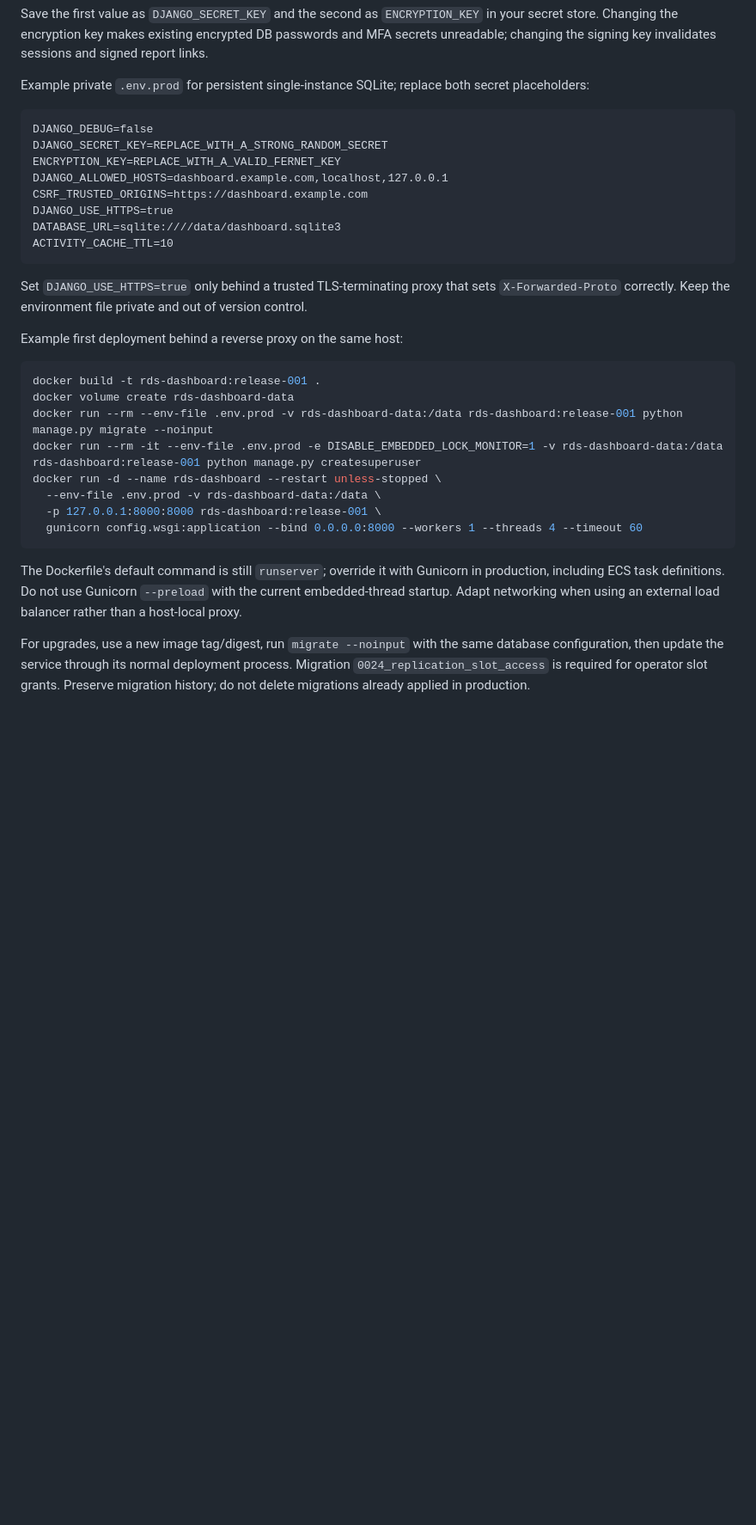
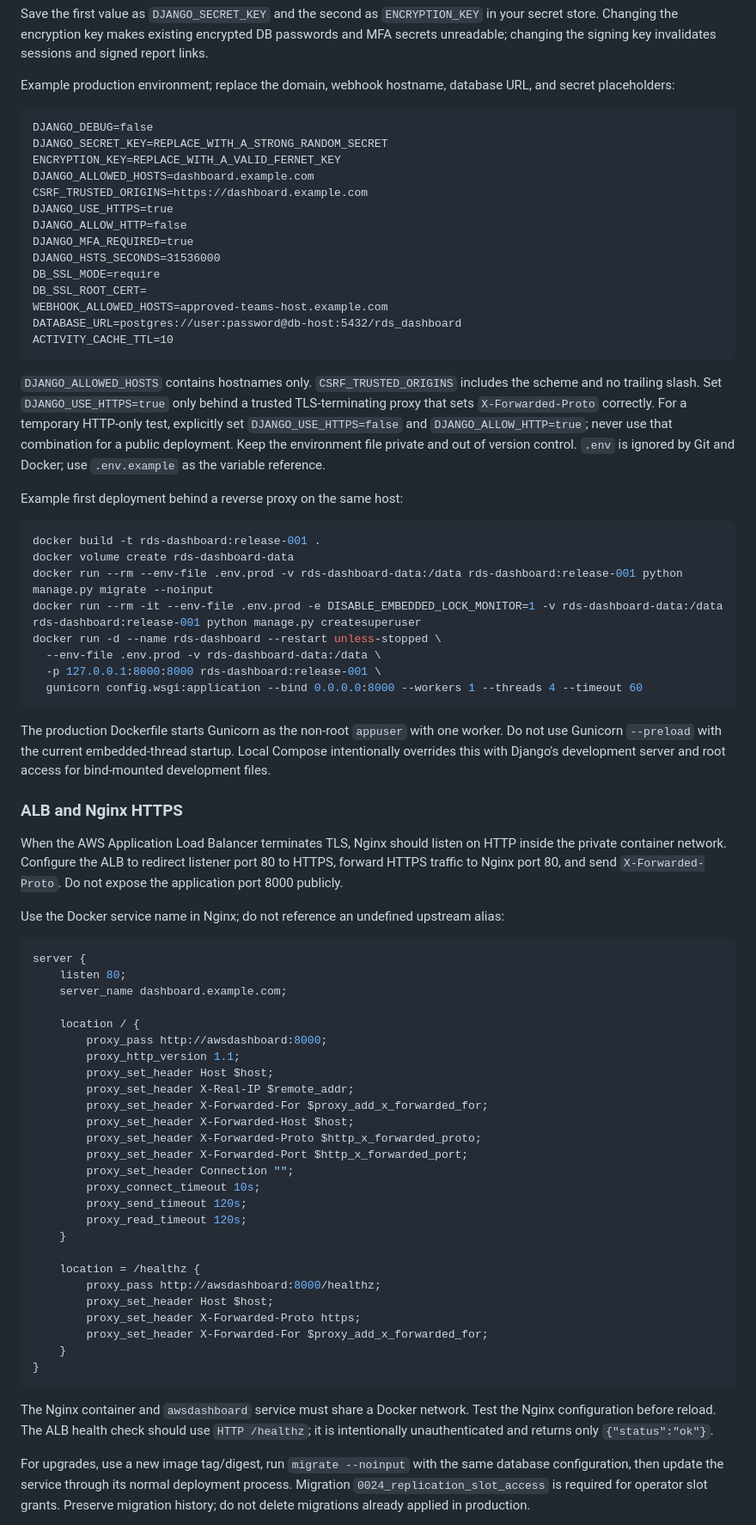
Before and after one commit to lsvivekpal/healthgrid, a Markdown page: README.md, the part around one of its changes. Shown at 86% size. GitHub-like rendering; blank space fills up the shorter version.

````diff
--- a/README.md
+++ b/README.md
@@ -133,20 +134,26 @@ python -c 'from cryptography.fernet import Fernet; print(Fernet.generate_key().d
 
 Save the first value as `DJANGO_SECRET_KEY` and the second as `ENCRYPTION_KEY` in your secret store. Changing the encryption key makes existing encrypted DB passwords and MFA secrets unreadable; changing the signing key invalidates sessions and signed report links.
 
-Example private `.env.prod` for persistent single-instance SQLite; replace both secret placeholders:
+Example production environment; replace the domain, webhook hostname, database URL, and secret placeholders:
 
 ```dotenv
 DJANGO_DEBUG=false
 DJANGO_SECRET_KEY=REPLACE_WITH_A_STRONG_RANDOM_SECRET
 ENCRYPTION_KEY=REPLACE_WITH_A_VALID_FERNET_KEY
-DJANGO_ALLOWED_HOSTS=dashboard.example.com,localhost,127.0.0.1
+DJANGO_ALLOWED_HOSTS=dashboard.example.com
 CSRF_TRUSTED_ORIGINS=https://dashboard.example.com
 DJANGO_USE_HTTPS=true
-DATABASE_URL=sqlite:////data/dashboard.sqlite3
+DJANGO_ALLOW_HTTP=false
+DJANGO_MFA_REQUIRED=true
+DJANGO_HSTS_SECONDS=31536000
+DB_SSL_MODE=require
+DB_SSL_ROOT_CERT=
+WEBHOOK_ALLOWED_HOSTS=approved-teams-host.example.com
+DATABASE_URL=postgres://user:password@db-host:5432/rds_dashboard
 ACTIVITY_CACHE_TTL=10
 ```
 
-Set `DJANGO_USE_HTTPS=true` only behind a trusted TLS-terminating proxy that sets `X-Forwarded-Proto` correctly. Keep the environment file private and out of version control.
+`DJANGO_ALLOWED_HOSTS` contains hostnames only. `CSRF_TRUSTED_ORIGINS` includes the scheme and no trailing slash. Set `DJANGO_USE_HTTPS=true` only behind a trusted TLS-terminating proxy that sets `X-Forwarded-Proto` correctly. For a temporary HTTP-only test, explicitly set `DJANGO_USE_HTTPS=false` and `DJANGO_ALLOW_HTTP=true`; never use that combination for a public deployment. Keep the environment file private and out of version control. `.env` is ignored by Git and Docker; use `.env.example` as the variable reference.
 
 Example first deployment behind a reverse proxy on the same host:
 
@@ -161,7 +168,44 @@ docker run -d --name rds-dashboard --restart unless-stopped \
   gunicorn config.wsgi:application --bind 0.0.0.0:8000 --workers 1 --threads 4 --timeout 60
 ```
 
-The Dockerfile's default command is still `runserver`; override it with Gunicorn in production, including ECS task definitions. Do not use Gunicorn `--preload` with the current embedded-thread startup. Adapt networking when using an external load balancer rather than a host-local proxy.
+The production Dockerfile starts Gunicorn as the non-root `appuser` with one worker. Do not use Gunicorn `--preload` with the current embedded-thread startup. Local Compose intentionally overrides this with Django's development server and root access for bind-mounted development files.
+
+### ALB and Nginx HTTPS
+
+When the AWS Application Load Balancer terminates TLS, Nginx should listen on HTTP inside the private container network. Configure the ALB to redirect listener port 80 to HTTPS, forward HTTPS traffic to Nginx port 80, and send `X-Forwarded-Proto`. Do not expose the application port 8000 publicly.
+
+Use the Docker service name in Nginx; do not reference an undefined upstream alias:
+
+```nginx
+server {
+    listen 80;
+    server_name dashboard.example.com;
+
+    location / {
+        proxy_pass http://awsdashboard:8000;
+        proxy_http_version 1.1;
+        proxy_set_header Host $host;
+        proxy_set_header X-Real-IP $remote_addr;
+        proxy_set_header X-Forwarded-For $proxy_add_x_forwarded_for;
+        proxy_set_header X-Forwarded-Host $host;
+        proxy_set_header X-Forwarded-Proto $http_x_forwarded_proto;
+        proxy_set_header X-Forwarded-Port $http_x_forwarded_port;
+        proxy_set_header Connection "";
+        proxy_connect_timeout 10s;
+        proxy_send_timeout 120s;
+        proxy_read_timeout 120s;
+    }
+
+    location = /healthz {
+        proxy_pass http://awsdashboard:8000/healthz;
+        proxy_set_header Host $host;
+        proxy_set_header X-Forwarded-Proto https;
+        proxy_set_header X-Forwarded-For $proxy_add_x_forwarded_for;
+    }
+}
+```
+
+The Nginx container and `awsdashboard` service must share a Docker network. Test the Nginx configuration before reload. The ALB health check should use `HTTP /healthz`; it is intentionally unauthenticated and returns only `{"status":"ok"}`.
 
 For upgrades, use a new image tag/digest, run `migrate --noinput` with the same database configuration, then update the service through its normal deployment process. Migration `0024_replication_slot_access` is required for operator slot grants. Preserve migration history; do not delete migrations already applied in production.
 
````
Also changed, not shown: other parts of README.md (+32 -11 lines).
